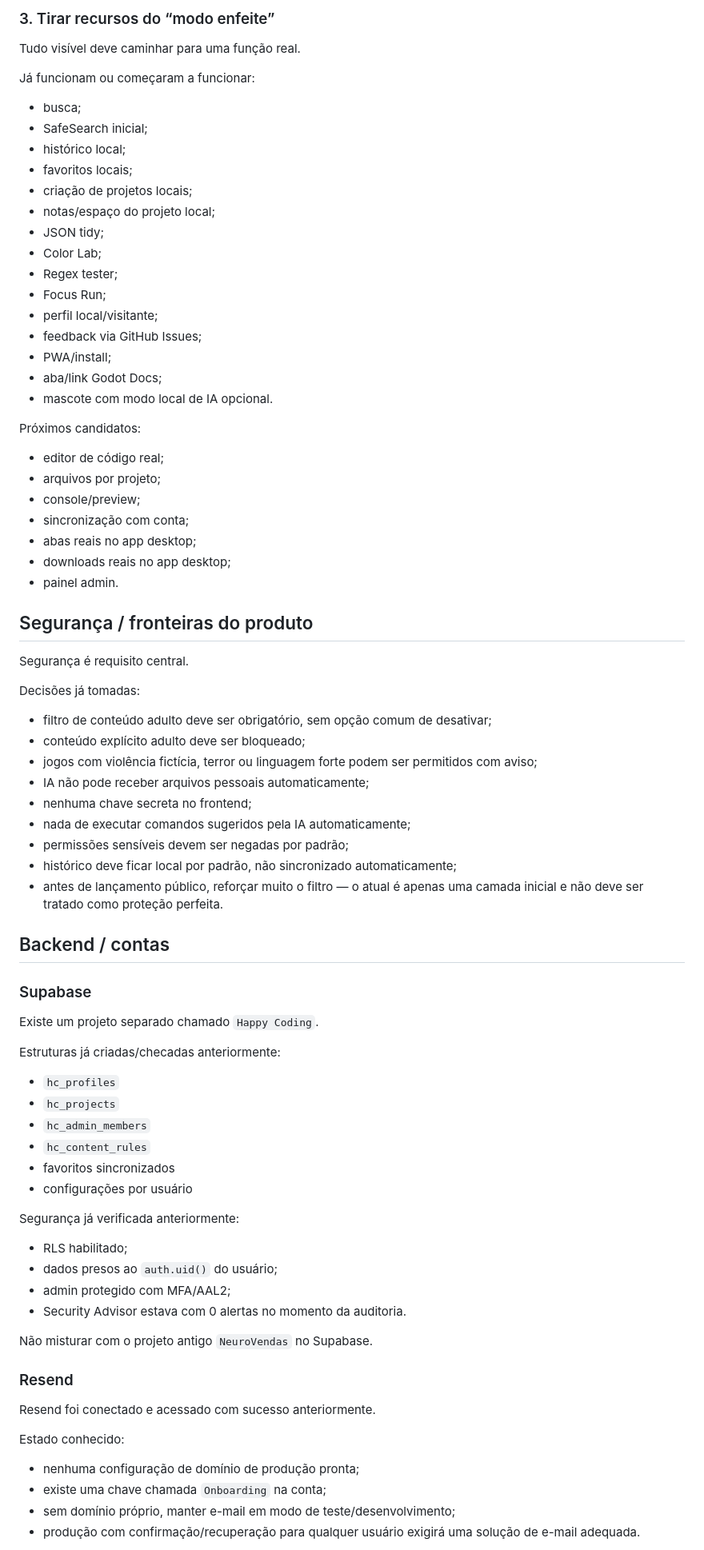
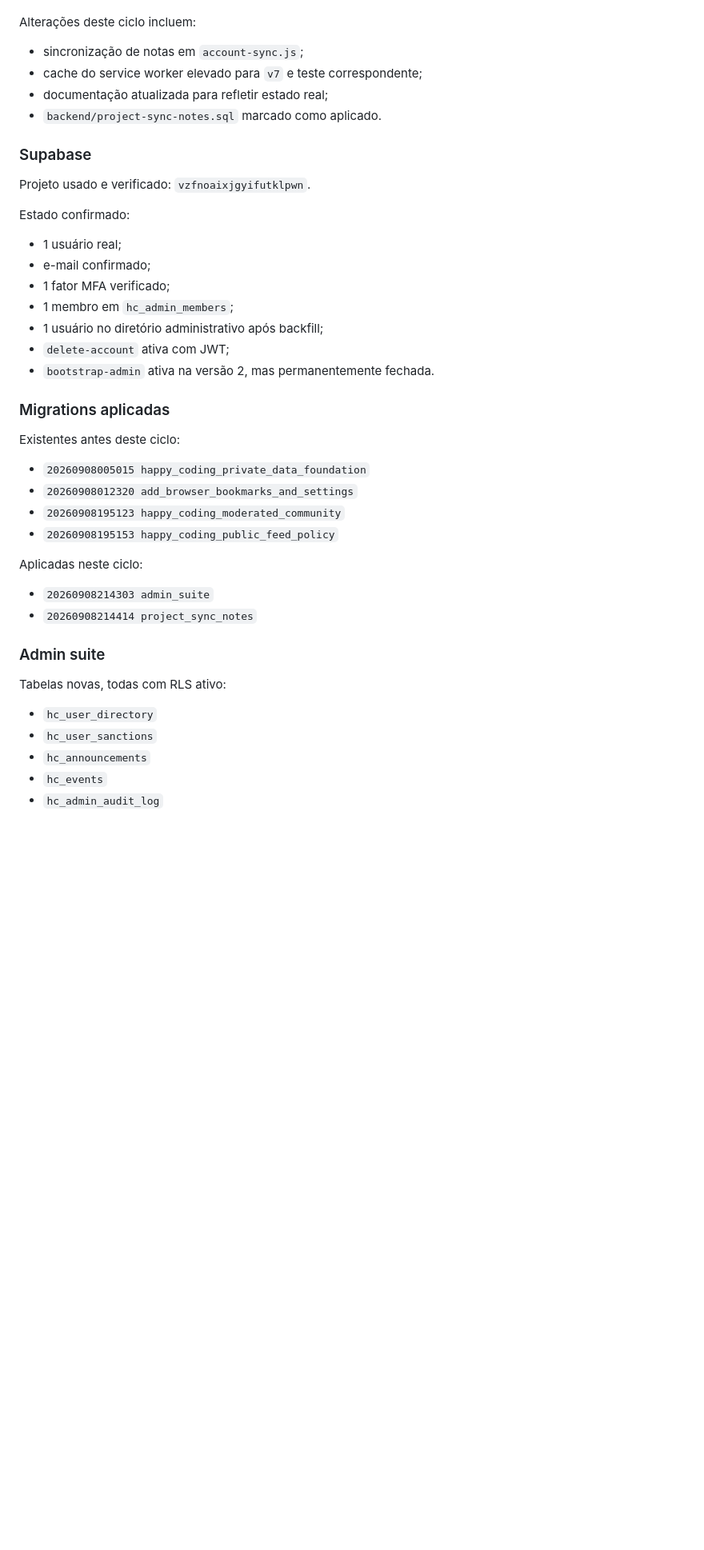
Before and after one commit to NeuroVendas/happy-coding, a Markdown page: PROJECT_CONTEXT.md, the part around one of its changes. Shown at 80% size. Rendered like a GitHub page; blank space fills up the shorter version.

Commit message:
docs: record verified admin and notes state

```diff
--- a/PROJECT_CONTEXT.md
+++ b/PROJECT_CONTEXT.md
@@ -63,78 +66,41 @@ Estado atual:
 
-### 3. Tirar recursos do “modo enfeite”
-
-Tudo visível deve caminhar para uma função real.
-
-Já funcionam ou começaram a funcionar:
-- busca;
-- SafeSearch inicial;
-- histórico local;
-- favoritos locais;
-- criação de projetos locais;
-- notas/espaço do projeto local;
-- JSON tidy;
-- Color Lab;
-- Regex tester;
-- Focus Run;
-- perfil local/visitante;
-- feedback via GitHub Issues;
-- PWA/install;
-- aba/link Godot Docs;
-- mascote com modo local de IA opcional.
-
-Próximos candidatos:
-- editor de código real;
-- arquivos por projeto;
-- console/preview;
-- sincronização com conta;
-- abas reais no app desktop;
-- downloads reais no app desktop;
-- painel admin.
-
-## Segurança / fronteiras do produto
-
-Segurança é requisito central.
-
-Decisões já tomadas:
-- filtro de conteúdo adulto deve ser obrigatório, sem opção comum de desativar;
-- conteúdo explícito adulto deve ser bloqueado;
-- jogos com violência fictícia, terror ou linguagem forte podem ser permitidos com aviso;
-- IA não pode receber arquivos pessoais automaticamente;
-- nenhuma chave secreta no frontend;
-- nada de executar comandos sugeridos pela IA automaticamente;
-- permissões sensíveis devem ser negadas por padrão;
-- histórico deve ficar local por padrão, não sincronizado automaticamente;
-- antes de lançamento público, reforçar muito o filtro — o atual é apenas uma camada inicial e não deve ser tratado como proteção perfeita.
-
-## Backend / contas
+Alterações deste ciclo incluem:
+- sincronização de notas em `account-sync.js`;
+- cache do service worker elevado para `v7` e teste correspondente;
+- documentação atualizada para refletir estado real;
+- `backend/project-sync-notes.sql` marcado como aplicado.
 
 ### Supabase
 
-Existe um projeto separado chamado `Happy Coding`.
+Projeto usado e verificado: `vzfnoaixjgyifutklpwn`.
 
-Estruturas já criadas/checadas anteriormente:
-- `hc_profiles`
-- `hc_projects`
-- `hc_admin_members`
-- `hc_content_rules`
-- favoritos sincronizados
-- configurações por usuário
+Estado confirmado:
+- 1 usuário real;
+- e-mail confirmado;
+- 1 fator MFA verificado;
+- 1 membro em `hc_admin_members`;
+- 1 usuário no diretório administrativo após backfill;
+- `delete-account` ativa com JWT;
+- `bootstrap-admin` ativa na versão 2, mas permanentemente fechada.
 
-Segurança já verificada anteriormente:
-- RLS habilitado;
-- dados presos ao `auth.uid()` do usuário;
-- admin protegido com MFA/AAL2;
-- Security Advisor estava com 0 alertas no momento da auditoria.
+### Migrations aplicadas
 
-Não misturar com o projeto antigo `NeuroVendas` no Supabase.
+Existentes antes deste ciclo:
+- `20260908005015 happy_coding_private_data_foundation`
+- `20260908012320 add_browser_bookmarks_and_settings`
+- `20260908195123 happy_coding_moderated_community`
+- `20260908195153 happy_coding_public_feed_policy`
 
-### Resend
+Aplicadas neste ciclo:
+- `20260908214303 admin_suite`
+- `20260908214414 project_sync_notes`
 
-Resend foi conectado e acessado com sucesso anteriormente.
+### Admin suite
 
-Estado conhecido:
-- nenhuma configuração de domínio de produção pronta;
-- existe uma chave chamada `Onboarding` na conta;
-- sem domínio próprio, manter e-mail em modo de teste/desenvolvimento;
-- produção com confirmação/recuperação para qualquer usuário exigirá uma solução de e-mail adequada.
+Tabelas novas, todas com RLS ativo:
+- `hc_user_directory`
+- `hc_user_sanctions`
+- `hc_announcements`
+- `hc_events`
+- `hc_admin_audit_log`
 
```
Also changed, not shown: other parts of PROJECT_CONTEXT.md (+253 -121 lines).
